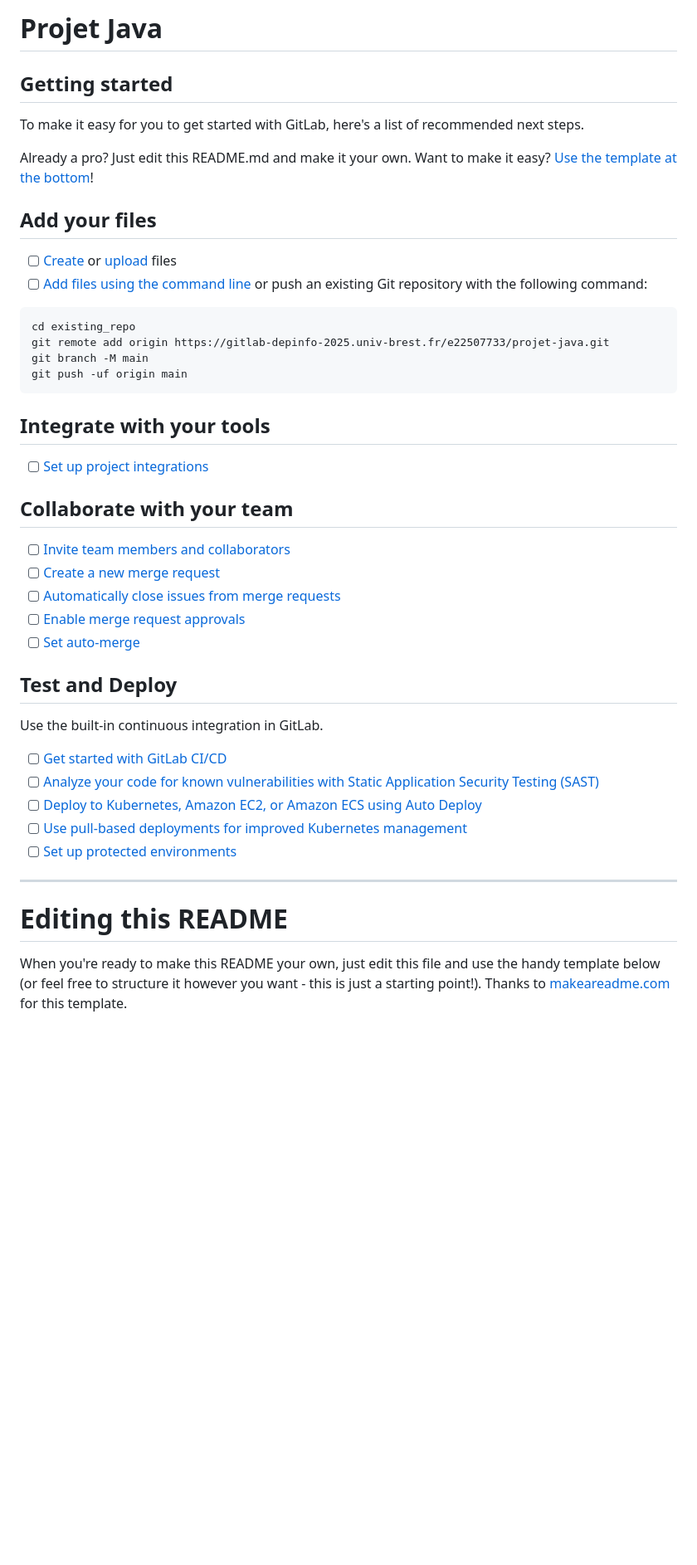
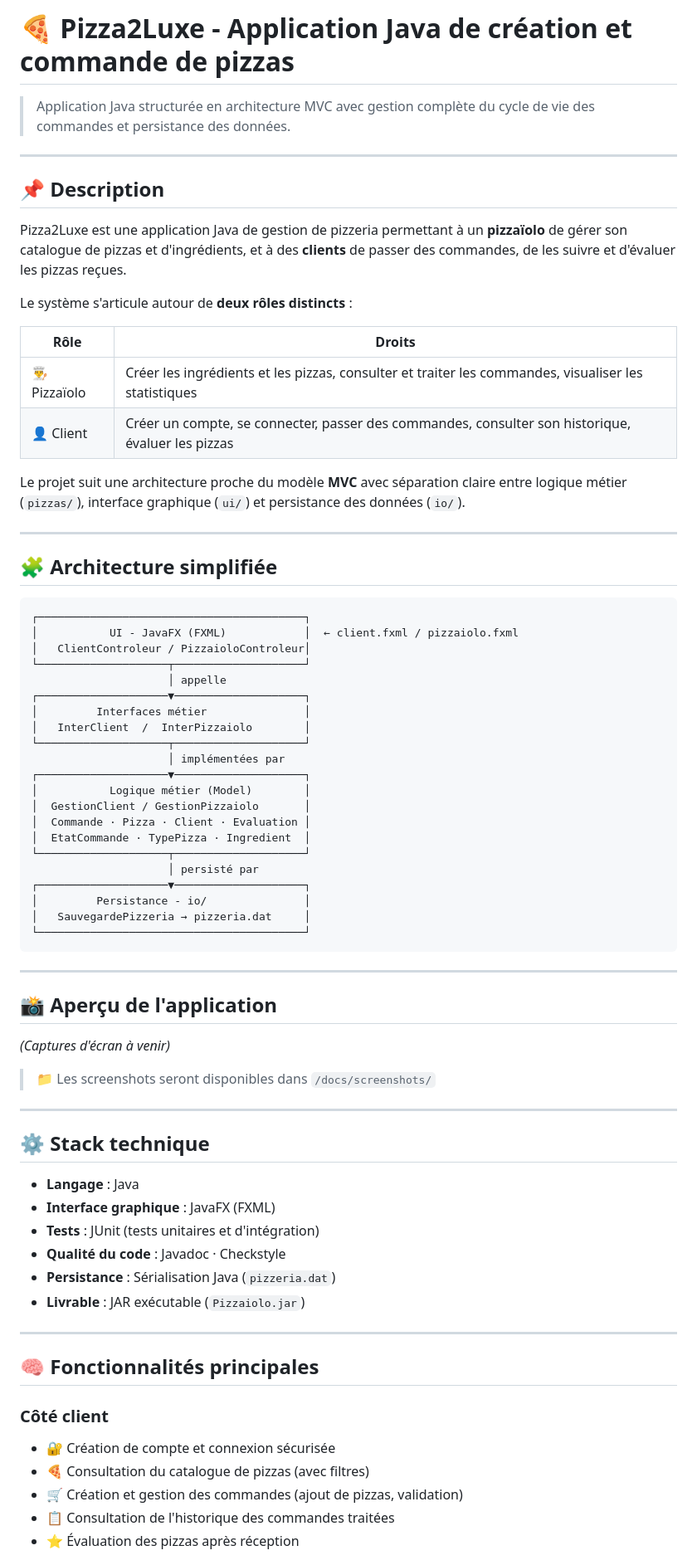
Before and after one commit to lenaic-hounleba/pizza2luxe, a Markdown page: README.md, the part around one of its changes. Shown at 83% size. Drawn GitHub-style; blank space fills up the shorter version.

````diff
--- a/README.md
+++ b/README.md
@@ -1,50 +1,77 @@
-# Projet Java
+# 🍕 Pizza2Luxe - Application Java de création et commande de pizzas
 
+> Application Java structurée en architecture MVC avec gestion complète du cycle de vie des commandes et persistance des données.
 
+---
 
-## Getting started
+## 📌 Description
 
-To make it easy for you to get started with GitLab, here's a list of recommended next steps.
+Pizza2Luxe est une application Java de gestion de pizzeria permettant à un **pizzaïolo** de gérer son catalogue de pizzas et d'ingrédients, et à des **clients** de passer des commandes, de les suivre et d'évaluer les pizzas reçues.
 
-Already a pro? Just edit this README.md and make it your own. Want to make it easy? [Use the template at the bottom](#editing-this-readme)!
+Le système s'articule autour de **deux rôles distincts** :
 
-## Add your files
+| Rôle | Droits |
+|---|---|
+| 👨‍🍳 Pizzaïolo | Créer les ingrédients et les pizzas, consulter et traiter les commandes, visualiser les statistiques |
+| 👤 Client | Créer un compte, se connecter, passer des commandes, consulter son historique, évaluer les pizzas |
 
-- [ ] [Create](https://docs.gitlab.com/ee/user/project/repository/web_editor.html#create-a-file) or [upload](https://docs.gitlab.com/ee/user/project/repository/web_editor.html#upload-a-file) files
-- [ ] [Add files using the command line](https://docs.gitlab.com/topics/git/add_files/#add-files-to-a-git-repository) or push an existing Git repository with the following command:
+Le projet suit une architecture proche du modèle **MVC** avec séparation claire entre logique métier (`pizzas/`), interface graphique (`ui/`) et persistance des données (`io/`).
+
+---
+
+## 🧩 Architecture simplifiée
 
 ```
-cd existing_repo
-git remote add origin https://gitlab-depinfo-2025.univ-brest.fr/e22507733/projet-java.git
-git branch -M main
-git push -uf origin main
+┌─────────────────────────────────────────┐
+│           UI - JavaFX (FXML)            │  ← client.fxml / pizzaiolo.fxml
+│   ClientControleur / PizzaioloControleur│
+└────────────────────┬────────────────────┘
+                     │ appelle
+┌────────────────────▼────────────────────┐
+│         Interfaces métier               │
+│   InterClient  /  InterPizzaiolo        │
+└────────────────────┬────────────────────┘
+                     │ implémentées par
+┌────────────────────▼────────────────────┐
+│           Logique métier (Model)        │
+│  GestionClient / GestionPizzaiolo       │
+│  Commande · Pizza · Client · Evaluation │
+│  EtatCommande · TypePizza · Ingredient  │
+└────────────────────┬────────────────────┘
+                     │ persisté par
+┌────────────────────▼────────────────────┐
+│         Persistance - io/               │
+│   SauvegardePizzeria → pizzeria.dat     │
+└─────────────────────────────────────────┘
 ```
 
-## Integrate with your tools
+---
 
-- [ ] [Set up project integrations](https://gitlab-depinfo-2025.univ-brest.fr/e22507733/projet-java/-/settings/integrations)
+## 📸 Aperçu de l'application
 
-## Collaborate with your team
+*(Captures d'écran à venir)*
 
-- [ ] [Invite team members and collaborators](https://docs.gitlab.com/ee/user/project/members/)
-- [ ] [Create a new merge request](https://docs.gitlab.com/ee/user/project/merge_requests/creating_merge_requests.html)
-- [ ] [Automatically close issues from merge requests](https://docs.gitlab.com/ee/user/project/issues/managing_issues.html#closing-issues-automatically)
-- [ ] [Enable merge request approvals](https://docs.gitlab.com/ee/user/project/merge_requests/approvals/)
-- [ ] [Set auto-merge](https://docs.gitlab.com/user/project/merge_requests/auto_merge/)
+> 📁 Les screenshots seront disponibles dans `/docs/screenshots/`
 
-## Test and Deploy
+---
 
-Use the built-in continuous integration in GitLab.
+## ⚙️ Stack technique
 
-- [ ] [Get started with GitLab CI/CD](https://docs.gitlab.com/ee/ci/quick_start/)
-- [ ] [Analyze your code for known vulnerabilities with Static Application Security Testing (SAST)](https://docs.gitlab.com/ee/user/application_security/sast/)
-- [ ] [Deploy to Kubernetes, Amazon EC2, or Amazon ECS using Auto Deploy](https://docs.gitlab.com/ee/topics/autodevops/requirements.html)
-- [ ] [Use pull-based deployments for improved Kubernetes management](https://docs.gitlab.com/ee/user/clusters/agent/)
-- [ ] [Set up protected environments](https://docs.gitlab.com/ee/ci/environments/protected_environments.html)
+- **Langage** : Java
+- **Interface graphique** : JavaFX (FXML)
+- **Tests** : JUnit (tests unitaires et d'intégration)
+- **Qualité du code** : Javadoc · Checkstyle
+- **Persistance** : Sérialisation Java (`pizzeria.dat`)
+- **Livrable** : JAR exécutable (`Pizzaiolo.jar`)
 
-***
+---
 
-# Editing this README
+## 🧠 Fonctionnalités principales
 
-When you're ready to make this README your own, just edit this file and use the handy template below (or feel free to structure it however you want - this is just a starting point!). Thanks to [makeareadme.com](https://www.makeareadme.com/) for this template.
+### Côté client
+- 🔐 Création de compte et connexion sécurisée
+- 🍕 Consultation du catalogue de pizzas (avec filtres)
+- 🛒 Création et gestion des commandes (ajout de pizzas, validation)
+- 📋 Consultation de l'historique des commandes traitées
+- ⭐ Évaluation des pizzas après réception
 
````
Also changed, not shown: other parts of README.md (+126 -28 lines).
